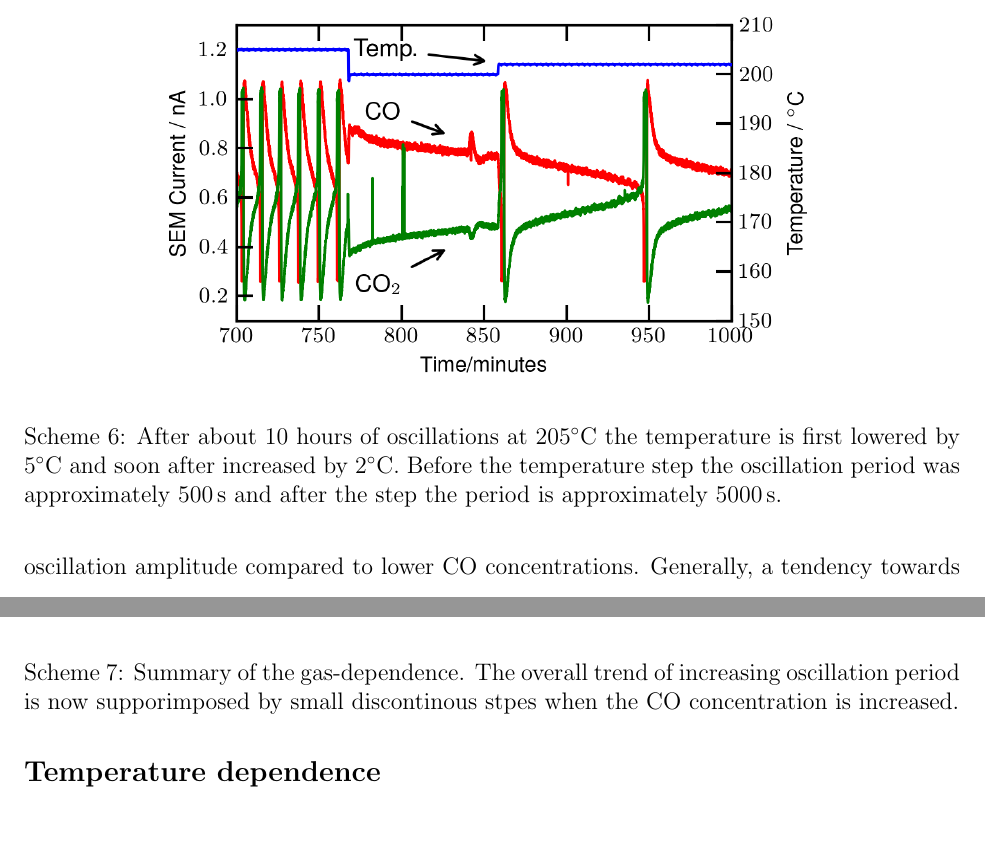
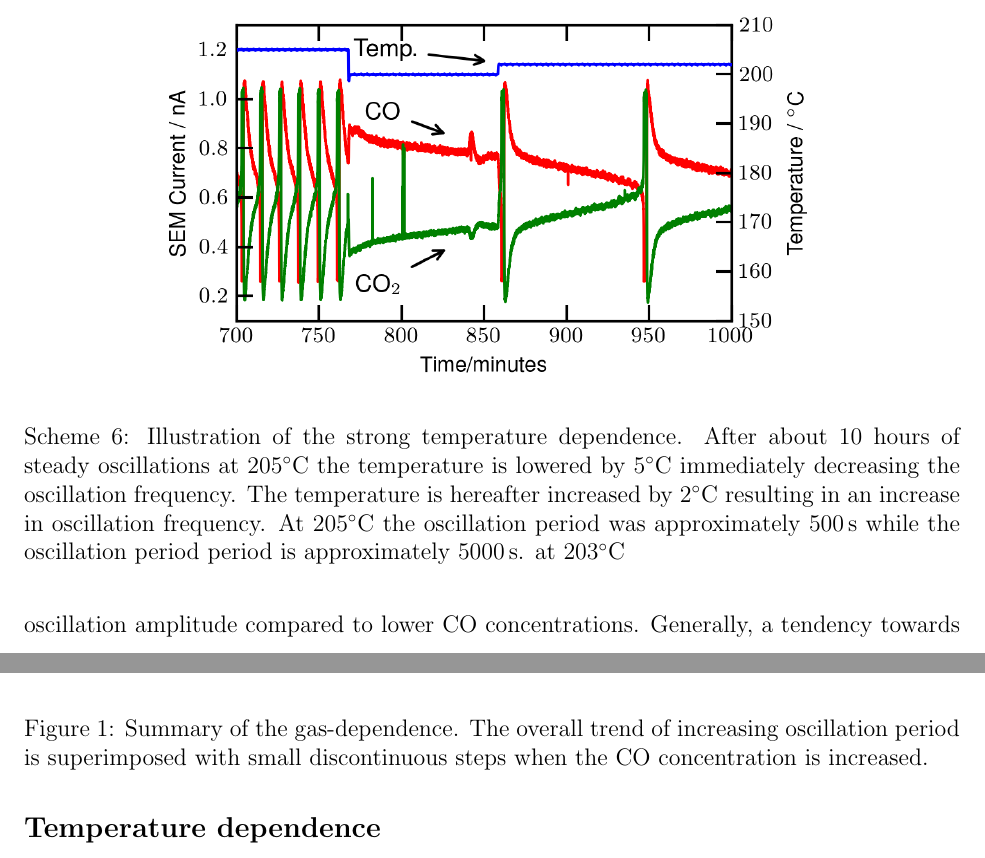
Before and after one commit to robertjensen/OscillationsPaper, a LaTeX paper (paper.tex): two parts of pages 12 and 13 of 23 before the commit and two parts of pages 12 and 13 of 22 after it, joined at a grey line, cut at the place of the change. Compiled offline with pdfLaTeX.

Commit message:
Further changes to the article

```diff
--- a/paper.tex
+++ b/paper.tex
@@ -253,7 +253,7 @@ The oscillation frequency becomes more irregular with progressing experiment tim
 
 \begin{scheme}
   \includegraphics[width=12cm]{temperature_dependence.png}
-  \caption{After about 10 hours of oscillations at 205$^\circ$C the temperature is first lowered by 5$^\circ$C and soon after increased by 2$^\circ$C. Before the temperature step the oscillation period was approximately 500\,s and after the step the period is approximately 5000\,s.}
+  \caption{Illustration of the strong temperature dependence. After about 10 hours of steady oscillations at 205$^\circ$C the temperature is lowered by 5$^\circ$C immediately decreasing the oscillation frequency. The temperature is hereafter increased by 2$^\circ$C resulting in an increase in oscillation frequency. At 205$^\circ$C the oscillation period was approximately 500\,s while the oscillation period period is approximately 5000\,s. at 203$^\circ$C}
   \label{fgr:temperature_dependence}
 \end{scheme}
 
@@ -268,7 +268,7 @@ Although oscillations have previously been observed on extended Pt thin films \c
 \subsection{CO concentration dependence}
 The dependence of the CO concentration on the period of the oscillations was investigated. The result shows that the period increases slightly with increasing CO-concentration. However, the effect is small compared to the general trend of slower oscillations as the experiment progresses. In Figure~\ref{fgr:gas_dependence_summary} the oscillation periods are summarized and the actual masspectrometry data of the entire experiment is shown in Figure~\ref{fgr:gas_dependence}.
 
-\begin{scheme}
+\begin{figure}
   \includegraphics[width=12cm]{oscillations_gas_dependence_summary_supplemental.png}
-  \caption{Summary of the gas-dependence. The overall trend of increasing oscillation period is now supporimposed by small discontinous stpes when the CO concentration is increased.}
+  \caption{Summary of the gas-dependence. The overall trend of increasing oscillation period is superimposed with small discontinuous steps when the CO concentration is increased.}
   \label{fgr:gas_dependence_summary}
@@ -278,7 +278,7 @@ The dependence of the CO concentration on the period of the oscillations was inv
   \includegraphics[width=14cm]{oscillations_gas_dependence_supplemental.png}
   \caption{Complete series of oscillating sample, showing CO (red) and CO$_2$ (blue). The temperature is constant $210^\circ$C doing the entire measurement. For every frame the CO-concentration is increased.}
   \label{fgr:gas_dependence}
-\end{scheme}
+\end{figure}
 
 \subsection{Temperature dependence}
 As mentioned in the main paper, the oscillations shows a very strong temperature dependence. In Figure~\ref{fgr:temperature_dependence_supplemental} we show an example where the oscillations are turned on and off by changing the temperature $20^\circ$C.
```
Also changed, not shown: acs-paper.bib (+1 -1 lines), paper.tex (4 more changed lines).
